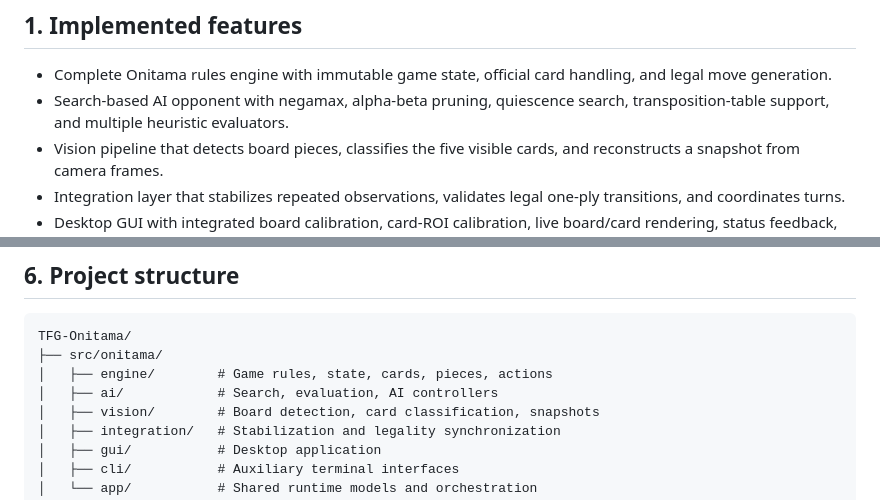
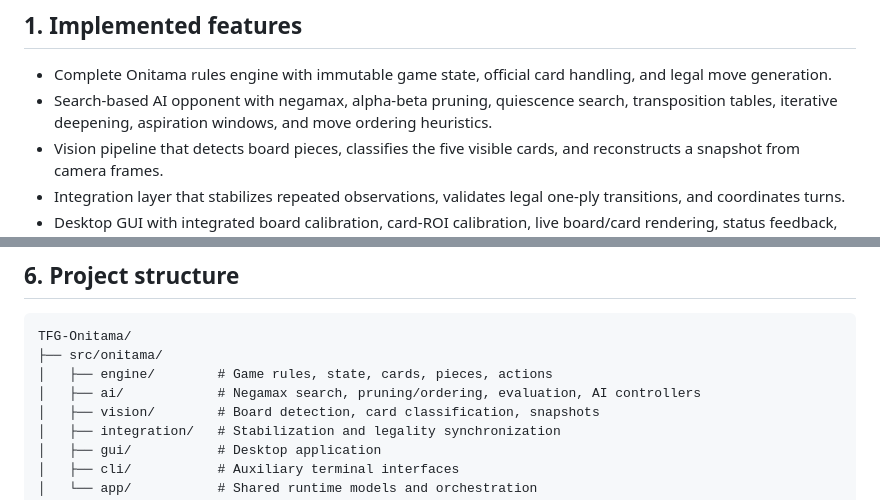
Before and after one commit to marianoaguilar/onitama-vision, a Markdown page: README.md, 2 parts joined by grey strips. Drawn GitHub-style.

Commit message:
Refine README to enhance clarity on AI opponent features and project structure

```diff
--- a/README.md
+++ b/README.md
@@ -22,7 +22,7 @@ The project is designed for a specific use case: a human plays Onitama on a phys
 ## 1. Implemented features
 
 - Complete Onitama rules engine with immutable game state, official card handling, and legal move generation.
-- Search-based AI opponent with negamax, alpha-beta pruning, quiescence search, transposition-table support, and multiple heuristic evaluators.
+- Search-based AI opponent with negamax, alpha-beta pruning, quiescence search, transposition tables, iterative deepening, aspiration windows, and move ordering heuristics.
 - Vision pipeline that detects board pieces, classifies the five visible cards, and reconstructs a snapshot from camera frames.
 - Integration layer that stabilizes repeated observations, validates legal one-ply transitions, and coordinates turns.
 - Desktop GUI with integrated board calibration, card-ROI calibration, live board/card rendering, status feedback, and optional camera preview.
@@ -130,7 +130,7 @@ python scripts/bench_search.py --help
 TFG-Onitama/
 ├── src/onitama/
 │   ├── engine/        # Game rules, state, cards, pieces, actions
-│   ├── ai/            # Search, evaluation, AI controllers
+│   ├── ai/            # Negamax search, pruning/ordering, evaluation, AI controllers
 │   ├── vision/        # Board detection, card classification, snapshots
 │   ├── integration/   # Stabilization and legality synchronization
 │   ├── gui/           # Desktop application
```
